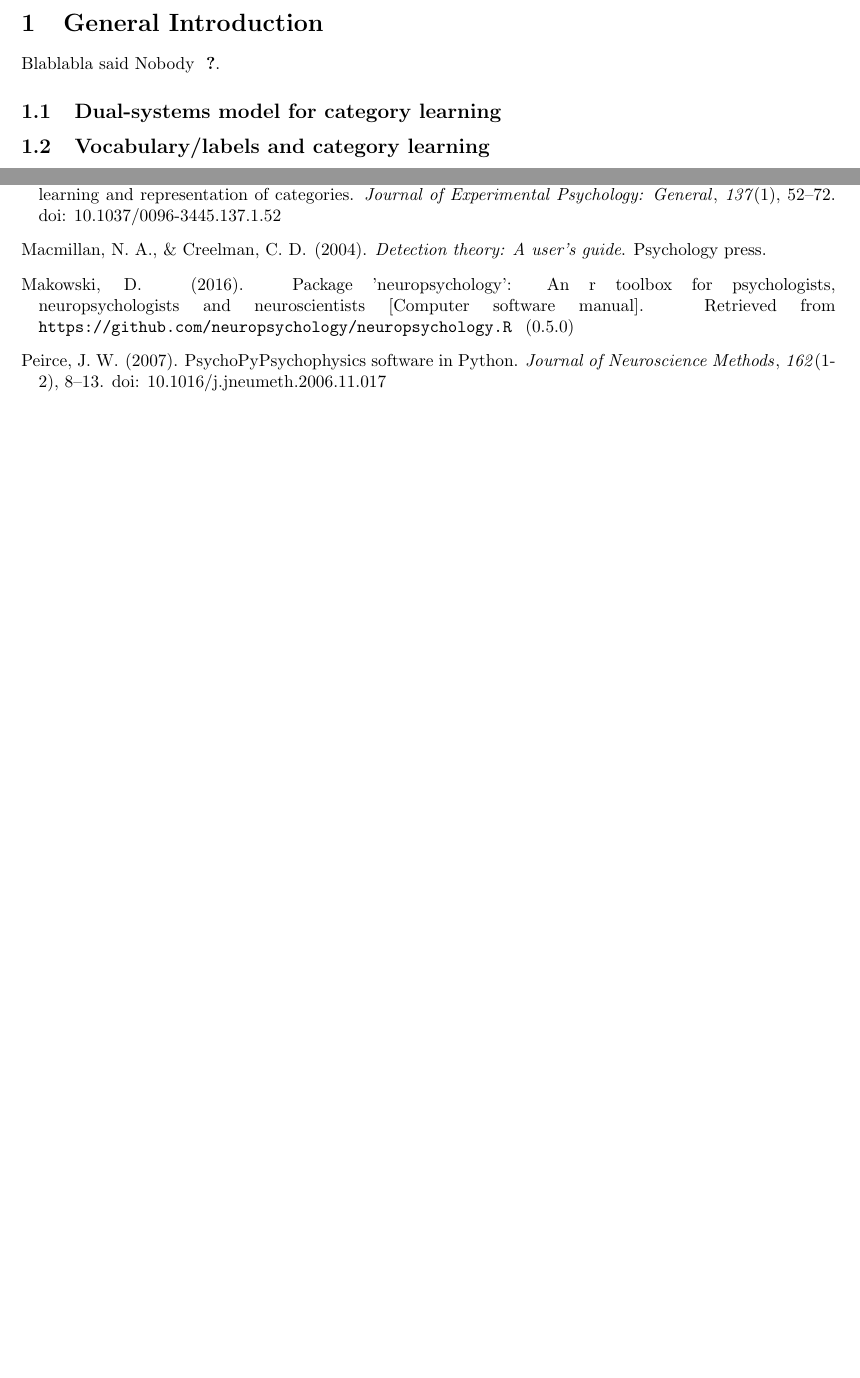
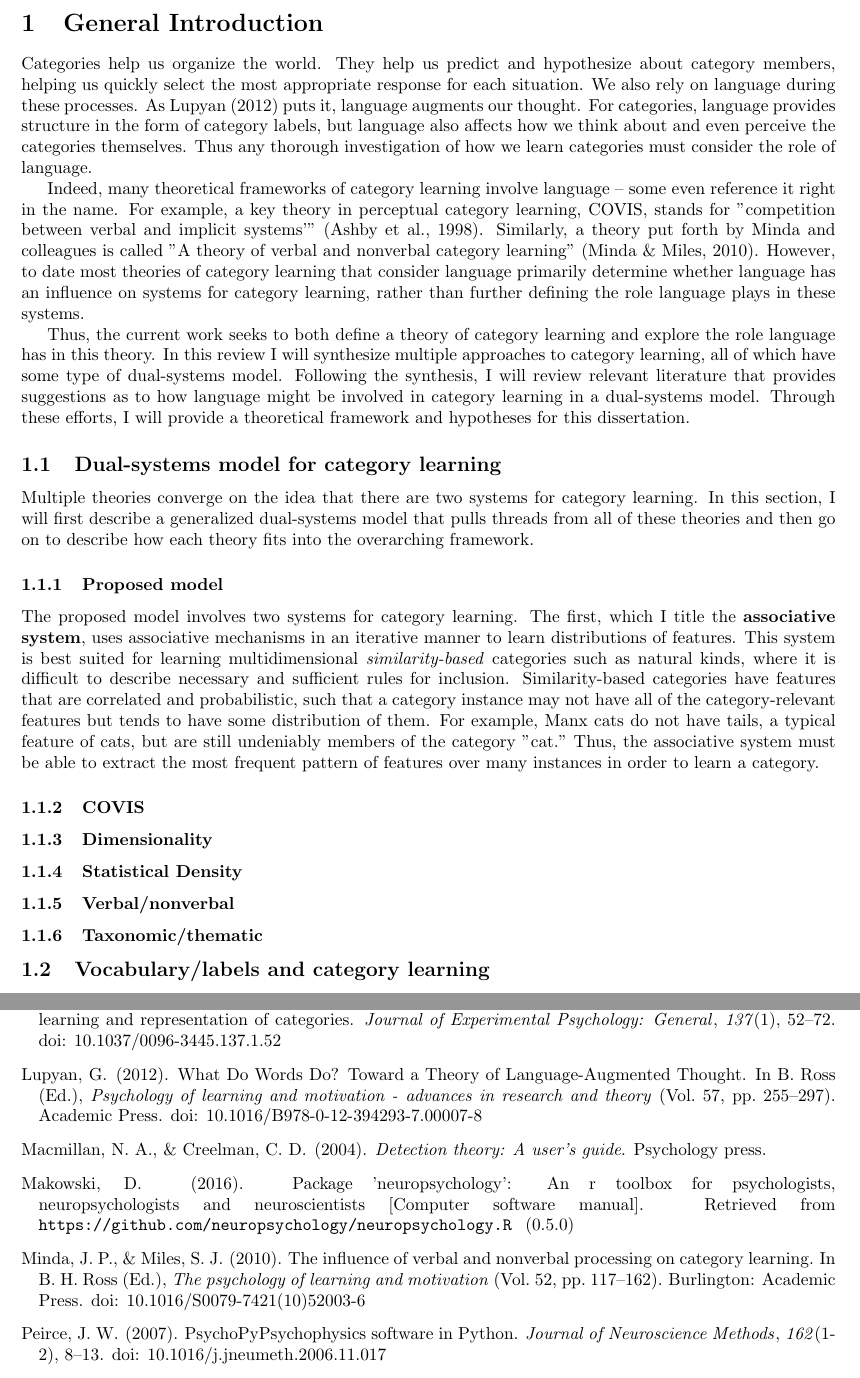
Before and after one commit to kryherd/dissertation, a LaTeX thesis (DissertationText/dissertation.tex, which reads DissertationText/bib.bib, DissertationText/sections/ch1.tex): two parts of pages 9 and 20 of 20 before the commit and two parts of pages 9 and 20 of 21 after it, joined at a grey line, cut so that both start at the same text, the shorter picture padded with empty space. The pictures show the PDF file DissertationText/dissertation.pdf that the author committed with the source.

Commit message:
updating intro

```diff
--- a/DissertationText/bib.bib
+++ b/DissertationText/bib.bib
@@ -140,3 +140,7 @@ year = {1995}
     note = {0.5.0},
     url = {https://github.com/neuropsychology/neuropsychology.R},
   }
+@incollection{Lupyan2012,
+author = {Lupyan, Gary},
+booktitle = {Psychology of Learning and Motivation - Advances in Research and Theory},
+chapter = {7},
@@ -142,0 +151,3 @@ year = {1995}
+title = {{What Do Words Do? Toward a Theory of Language-Augmented Thought}},
+volume = {57},
+year = {2012}
@@ -142,0 +159 @@ year = {1995}
+number = {3},
@@ -142,0 +163,7 @@ year = {1995}
+year = {1998}
+}
+@incollection{Minda2010,
+address = {Burlington},
+author = {Minda, John Paul and Miles, Sarah J},
+booktitle = {The psychology of learning and motivation},
+chapter = {3},
@@ -142,0 +174,4 @@ year = {1995}
+title = {{The influence of verbal and nonverbal processing on category learning}},
+volume = {52},
+year = {2010}
+}
--- a/DissertationText/sections/ch1.tex
+++ b/DissertationText/sections/ch1.tex
@@ -4,9 +4,21 @@
 
 \section{General Introduction}
 
-Blablabla said Nobody ~\cite{Lund1996}.
+	Categories help us organize the world. They help us predict and hypothesize about category members, helping us quickly select the most appropriate response for each situation. We also rely on language during these processes. As \citet{Lupyan2012} puts it, language augments our thought. For categories, language provides structure in the form of category labels, but language also affects how we think about and even perceive the categories themselves. Thus any thorough investigation of how we learn categories must consider the role of language. \par
+	Indeed, many theoretical frameworks of category learning involve language -- some even reference it right in the name. For example, a key theory in perceptual category learning, COVIS, stands for "competition between verbal and implicit systems'" \citep{Ashby1998}. Similarly, a theory put forth by Minda and colleagues is called "A theory of verbal and nonverbal category learning" \citep{Minda2010}. However, to date most theories of category learning that consider language primarily determine whether language has an influence on systems for category learning, rather than further defining the role language plays in these systems.\par
+	Thus, the current work seeks to both define a theory of category learning and explore the role language has in this theory. In this review I will synthesize multiple approaches to category learning, all of which have some type of dual-systems model. Following the synthesis, I will review relevant literature that provides suggestions as to how language might be involved in category learning in a dual-systems model. Through these efforts, I will provide a theoretical framework and hypotheses for this dissertation.
 
 \subsection{Dual-systems model for category learning}
+	Multiple theories converge on the idea that there are two systems for category learning. In this section, I will first describe a generalized dual-systems model that pulls threads from all of these theories and then go on to describe how each theory fits into the overarching framework.
+
+\subsubsection{Proposed model}
+	The proposed model involves two systems for category learning. The first, which I title the \textbf{associative system}, uses associative mechanisms in an iterative manner to learn distributions of features. This system is best suited for learning multidimensional \textit{similarity-based} categories such as natural kinds, where it is difficult to describe necessary and sufficient rules for inclusion. Similarity-based categories have features that are correlated and probabilistic, such that a category instance may not have all of the category-relevant features but tends to have some distribution of them. For example, Manx cats do not have tails, a typical feature of cats, but are still undeniably members of the category "cat." Thus, the associative system must be able to extract the most frequent pattern of features over many instances in order to learn a category.
+\subsubsection{COVIS}
+\subsubsection{Dimensionality}
+\subsubsection{Statistical Density}
+\subsubsection{Verbal/nonverbal}
+\subsubsection{Taxonomic/thematic}
+
 
 \subsection{Vocabulary/labels and category learning}
 
```
Also changed, not shown: DissertationText/dissertation.bbl, DissertationText/dissertation.pdf, DissertationText/sections/ch1.pdf, DissertationText/bib.bib (16 more changed lines), 4 other files.
